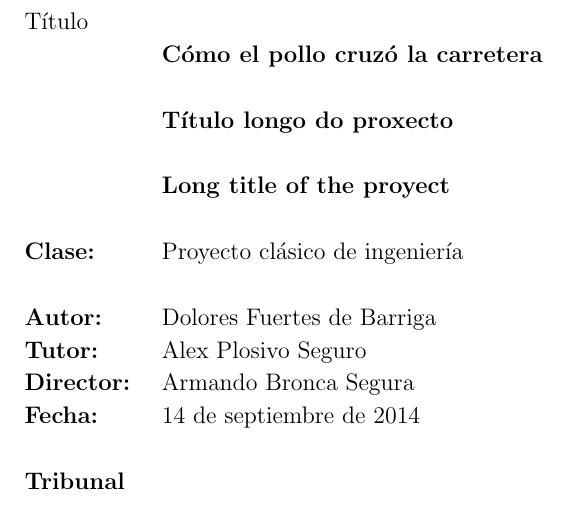
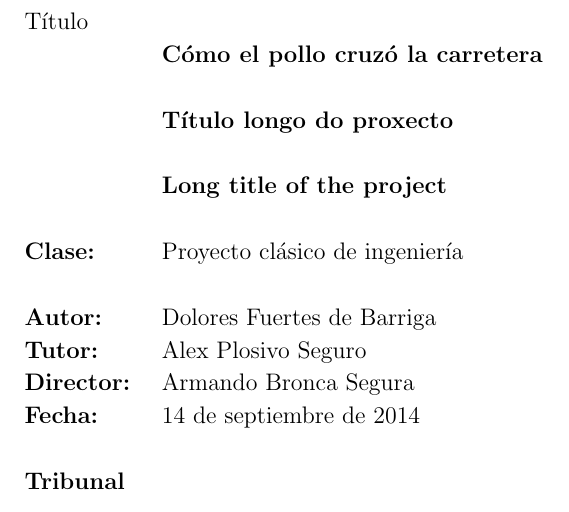
Before and after one commit to jriguera/pfc-fic-udc, a LaTeX book (src/pfc.tex): part of page 5 of 41, cut so that both start at the same text. The pictures show the PDF file pfc.pdf that the author committed with the source.

Commit message:
fixed typo

```diff
--- a/src/pfc.tex
+++ b/src/pfc.tex
@@ -19,7 +19,7 @@
 \newcommand{\proyectotipo}{Proyecto clásico de ingeniería}
 \newcommand{\titulo}{Cómo el pollo cruzó la carretera}
 \newcommand{\titulogalego}{Título longo do proxecto}
-\newcommand{\tituloenglish}{Long title of the proyect}
+\newcommand{\tituloenglish}{Long title of the project}
 \newcommand{\corto}{Título corto}
 \newcommand{\autor}{Dolores Fuertes de Barriga}
 \newcommand{\director}{Armando Bronca Segura}
```
Also changed, not shown: pfc.pdf.
